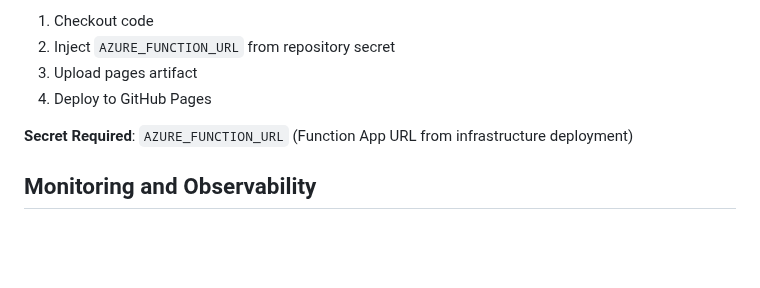
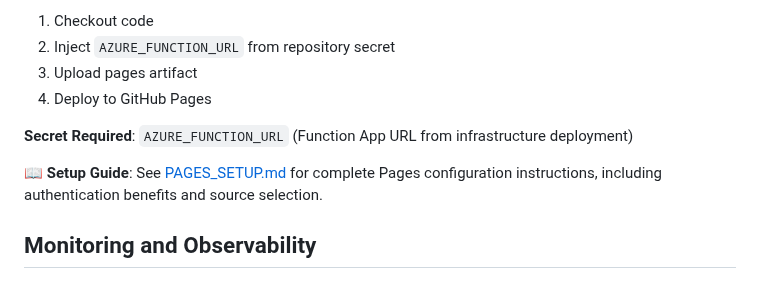
Before and after one commit to djredman99-org/pages-actions-dashboard, a Markdown page: AZURE_IMPLEMENTATION.md, the part around the change. Rendered like a GitHub page; blank space fills up the shorter version.

```diff
--- a/AZURE_IMPLEMENTATION.md
+++ b/AZURE_IMPLEMENTATION.md
@@ -278,6 +278,8 @@ func azure functionapp publish <FUNCTION_APP_NAME>
 
 **Secret Required**: `AZURE_FUNCTION_URL` (Function App URL from infrastructure deployment)
 
+📖 **Setup Guide**: See [PAGES_SETUP.md](PAGES_SETUP.md) for complete Pages configuration instructions, including authentication benefits and source selection.
+
 ## Monitoring and Observability
 
 ### Application Insights
```
Also changed, not shown: function-app/README.md (+2 -0 lines), infrastructure/README.md (+2 -0 lines).
